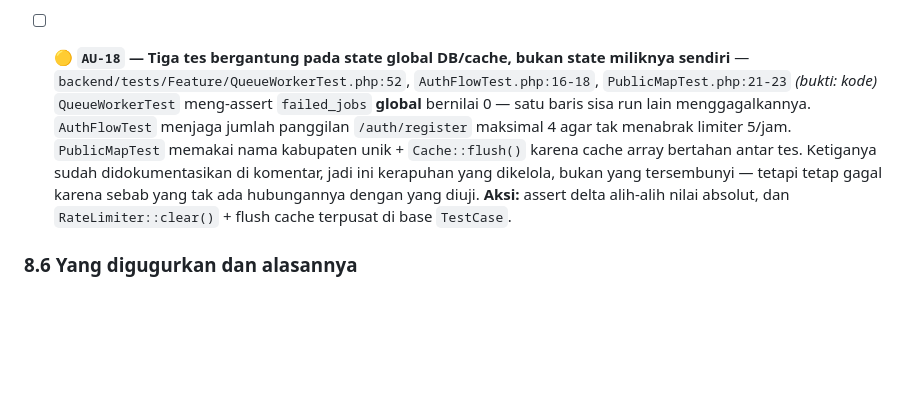
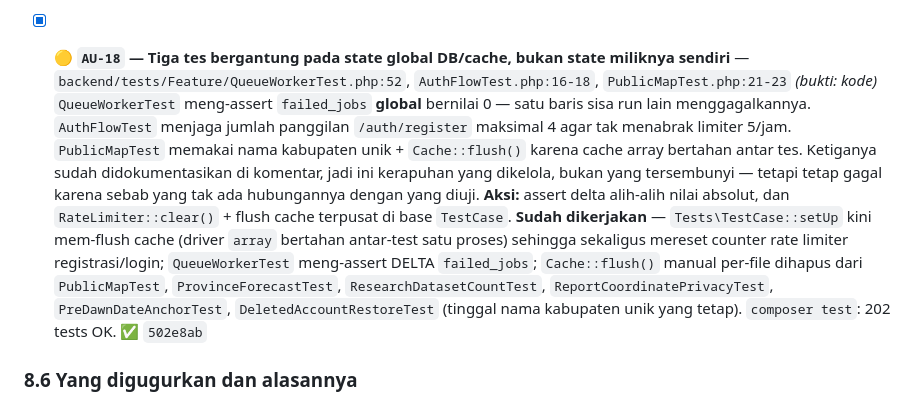
Before and after one commit to udinvoldigoad/Siperah-ROB, a Markdown page: docs/review/checklist-perbaikan.md, the part around one of its changes. Rendered like a GitHub page; blank space fills up the shorter version.

```diff
--- a/docs/review/checklist-perbaikan.md
+++ b/docs/review/checklist-perbaikan.md
@@ -239,9 +239,10 @@ Dokumen `audit-perbaikan.md` **dihapus** pada 2026-07-29 — isinya sudah 70% te
   `test_audit_service_is_fail_safe_when_storage_rejects_payload()` memanggil `AuditService::write()` dengan outcome tak sah lalu berakhir `$this->assertTrue(true)`. Tes ini tak bisa gagal, jadi ia hanya memberi rasa aman palsu bahwa fail-safe audit sudah teruji.
   **Aksi:** `assertDatabaseMissing` pada baris audit yang tak sah, dan pastikan tak ada exception yang lolos.
 
-- [ ] 🟡 **`AU-18` — Tiga tes bergantung pada state global DB/cache, bukan state miliknya sendiri** — `backend/tests/Feature/QueueWorkerTest.php:52`, `AuthFlowTest.php:16-18`, `PublicMapTest.php:21-23` *(bukti: kode)*
+- [x] 🟡 **`AU-18` — Tiga tes bergantung pada state global DB/cache, bukan state miliknya sendiri** — `backend/tests/Feature/QueueWorkerTest.php:52`, `AuthFlowTest.php:16-18`, `PublicMapTest.php:21-23` *(bukti: kode)*
   `QueueWorkerTest` meng-assert `failed_jobs` **global** bernilai 0 — satu baris sisa run lain menggagalkannya. `AuthFlowTest` menjaga jumlah panggilan `/auth/register` maksimal 4 agar tak menabrak limiter 5/jam. `PublicMapTest` memakai nama kabupaten unik + `Cache::flush()` karena cache array bertahan antar tes. Ketiganya sudah didokumentasikan di komentar, jadi ini kerapuhan yang dikelola, bukan yang tersembunyi — tetapi tetap gagal karena sebab yang tak ada hubungannya dengan yang diuji.
   **Aksi:** assert delta alih-alih nilai absolut, dan `RateLimiter::clear()` + flush cache terpusat di base `TestCase`.
+  **Sudah dikerjakan** — `Tests\TestCase::setUp` kini mem-flush cache (driver `array` bertahan antar-test satu proses) sehingga sekaligus mereset counter rate limiter registrasi/login; `QueueWorkerTest` meng-assert DELTA `failed_jobs`; `Cache::flush()` manual per-file dihapus dari `PublicMapTest`, `ProvinceForecastTest`, `ResearchDatasetCountTest`, `ReportCoordinatePrivacyTest`, `PreDawnDateAnchorTest`, `DeletedAccountRestoreTest` (tinggal nama kabupaten unik yang tetap). `composer test`: 202 tests OK. ✅ `502e8ab`
 
 ### 8.6 Yang digugurkan dan alasannya
 
```
Also changed, not shown: other parts of docs/review/checklist-perbaikan.md (+2 -2 lines).
